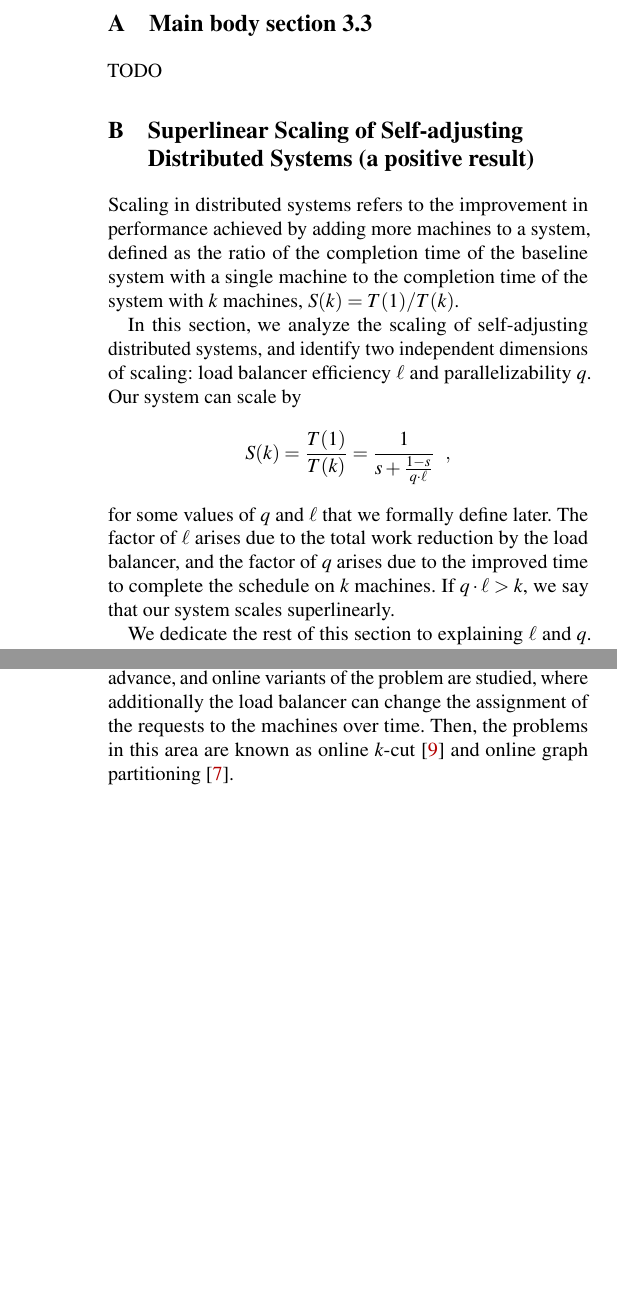
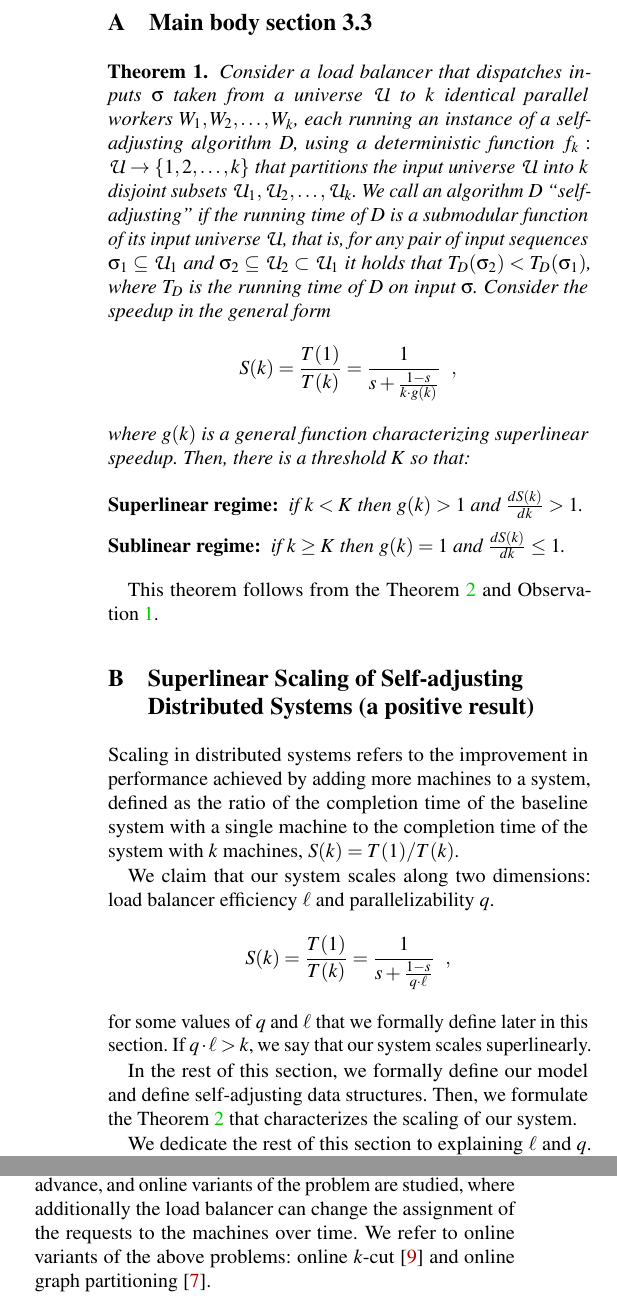
Before and after one commit to hsnlab/mrf, a LaTeX paper (mrf-paper/distributed_mrf.tex, which reads mrf-paper/appendix.tex): two parts of the columns of pages 13 and 15 of 15 before the commit and two parts of the columns of pages 13 and 15 of 16 after it, joined at a grey line, cut so that both start at the same text, the shorter picture padded with empty space. Compiled offline with pdfLaTeX; a LaTeX package or settings file that is missing is left out.

Commit message:
Apx and main body proposition

```diff
--- a/mrf-paper/appendix.tex
+++ b/mrf-paper/appendix.tex
@@ -10,13 +10,29 @@
 % todo: write about submodularity of the cost function
 
 
+% todo: use the word submodular
 
+
+% \section{Main body section 3.3}
+
+% TODO
 
 
 \section{Main body section 3.3}
 
-TODO
+\begin{theorem}\label{thm:general-scaling-law}
+  Consider a load balancer that dispatches inputs $\sigma$ taken from a universe $\mathcal{U}$ to $k$ identical parallel workers $W_1, W_2, \ldots, W_k$, each running an instance of a self-adjusting algorithm $D$, using a deterministic function $f_k : \mathcal{U} \to \{1, 2, \ldots, k\}$ that partitions the input universe $\mathcal{U}$ into $k$ disjoint subsets $\mathcal{U}_1, \mathcal{U}_2, \ldots, \mathcal{U}_k$. We call an algorithm $D$ ``self-adjusting'' if the running time of $D$ is a submodular function of its input universe $\mathcal{U}$, that is, for any pair of input sequences $\sigma_1 \subseteq \mathcal{U}_1$ and $\sigma_2 \subseteq \mathcal{U}_2 \subset \mathcal{U}_1$ it holds that $T_D(\sigma_2) < T_D(\sigma_1)$, where $T_D$ is the running time of $D$ on input $\sigma$. Consider the speedup in the general form
+  \begin{displaymath}
+    S(k) = \frac{T(1)}{T(k)} = \frac{1}{s + \frac{1-s}{k \cdot g(k)}} \enspace ,
+  \end{displaymath}
+  where $g(k)$ is a general function characterizing superlinear speedup.  Then, there is a threshold $K$ so that:
+\begin{description}\setlength\itemsep{0pt}%
+\item[Superlinear regime:] if $k < K$ then $g(k) > 1$ and $\frac{d S(k)}{d k} > 1$.
+\item[Sublinear regime:] if $k\ge K$ then $g(k) = 1$ and $\frac{d S(k)}{d k} \le 1$.
+\end{description}
+\end{theorem}
 
+This theorem follows from the Theorem~\ref{thm:superlinear} and Observation~\ref{obs:initial}.
 
 
 
@@ -32,14 +48,20 @@ Scaling in distributed systems refers to the improvement in performance achieved
 %   \end{displaymath}
 % for a function $h(k) > k$.
 
-In this section, we analyze the scaling of self-adjusting distributed systems, and identify two independent dimensions of scaling: load balancer efficiency $\ell$ and parallelizability $q$.
-Our system can scale by
+We claim that our system scales along two dimensions: load balancer efficiency $\ell$ and parallelizability $q$.
+% In this section, we analyze the scaling of self-adjusting distributed systems, and identify two independent dimensions of scaling: load balancer efficiency $\ell$ and parallelizability $q$.
+% Our system can scale by
 \begin{displaymath}
     S(k) = \frac{T(1)}{T(k)} = \frac{1}{s + \frac{1-s}{q \cdot \ell}} \enspace ,
 \end{displaymath}
-for some values of $q$ and $\ell$ that we formally define later.
-The factor of $\ell$ arises due to the total work reduction by the load balancer, and the factor of $q$ arises due to the improved time to complete the schedule on $k$ machines.
+for some values of $q$ and $\ell$ that we formally define later in this section.
 If $q \cdot \ell > k$, we say that our system scales superlinearly.
+
+In the rest of this section, we formally define our model and define self-adjusting data structures.
+Then, we formulate the Theorem~\ref{thm:superlinear} that characterizes the scaling of our system.
+
+
+% The factor of $\ell$ arises due to the total work reduction by the load balancer, and the factor of $q$ arises due to the improved time to complete the schedule on $k$ machines.
 
 
 We dedicate the rest of this section to explaining $\ell$ and $q$.
@@ -90,6 +112,4 @@ We dedicate the next two sections to partitioning the speedup into these two dim
 
-
-\subsubsection{Study of $\ell$: how workload is reduced}
 
 \begin{definition}
 The value $\ell$ is defined as the ratio of the total work of the distributed system to the total work of the baseline.
@@ -97,0 +126 @@ The value $\ell$ is defined as the ratio of the total work of the distributed sy
+	Consider a data structure $D$ with a cost that is upper-bounded by a non-decreasing function $g_D$ of the working set size.
@@ -220,6 +252,6 @@ In the former model, we can have a polynomial time algorithm constant-factor app
 
 It is often unrealistic to know the entire input sequence in advance, and online variants of the problem are studied, where additionally the load balancer can change the assignment of the requests to the machines over time.
-Then, the problems in this area are known as online $k$-cut~\cite{Bar-NoyL12} and online graph partitioning~\cite{AvinBLPS20}.
+We refer to online variants of the above problems: online $k$-cut~\cite{Bar-NoyL12} and online graph partitioning~\cite{AvinBLPS20}.
 
 
 
```
Also changed, not shown: mrf-paper/appendix.tex (70 more changed lines).
